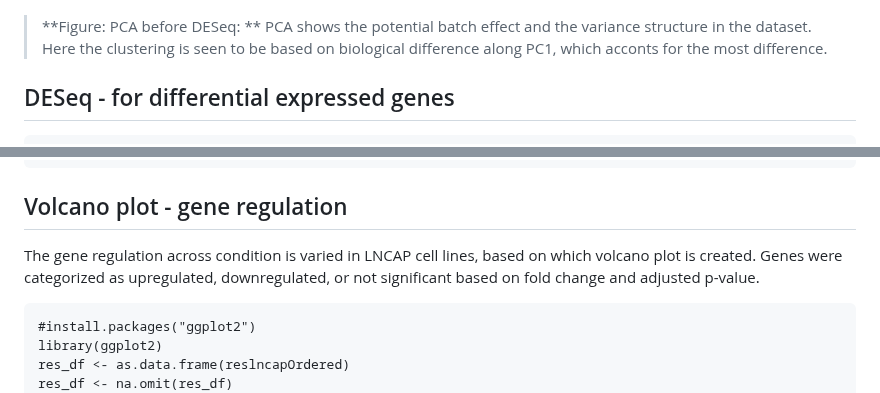
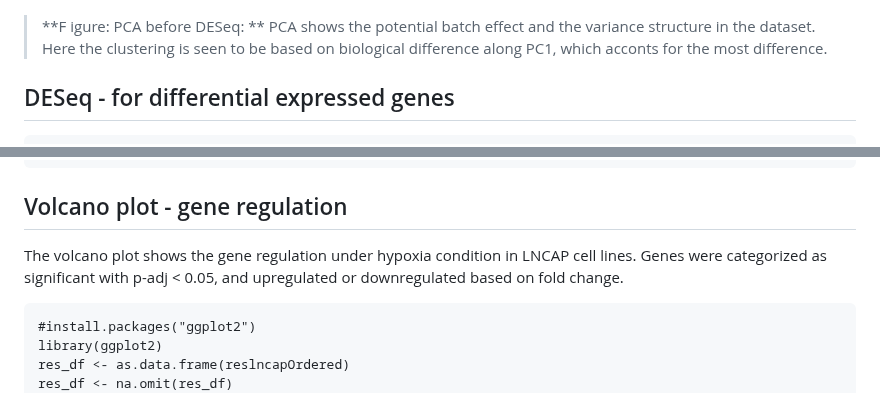
Before and after one commit to AminaHanan246/bulk_rna_seq_prj, a Markdown page: README.md, 2 parts joined by grey strips. Drawn GitHub-style.

````diff
--- a/README.md
+++ b/README.md
@@ -585,7 +585,7 @@ dev.off()
 plot_PCA(vsd)
 ```
 ![PCA before DESEQ ](results/pca_before.png)
-> **Figure: PCA before DESeq: **
+> **F igure: PCA before DESeq: **
 > PCA shows the potential batch effect and the variance structure in the dataset. Here the clustering is seen to be based on biological difference along PC1, which acconts for the most difference.
 
 DESeq - for differential expressed genes
@@ -807,7 +809,7 @@ plotMA(reslncapOrdered,ylim=c(-2,2))
 ```
 Volcano plot - gene regulation
 -------------------------------
-The gene regulation across condition is varied in LNCAP cell lines, based on which volcano plot is created. Genes were categorized as upregulated, downregulated, or not significant based on fold change and adjusted p-value.
+The volcano plot shows the gene regulation under hypoxia condition in LNCAP cell lines. Genes were categorized as significant with p-adj < 0.05, and upregulated or downregulated based on fold change.
 ```{r}
 #install.packages("ggplot2")
 library(ggplot2)
````
Also changed, not shown: other parts of README.md (+13 -7 lines).
